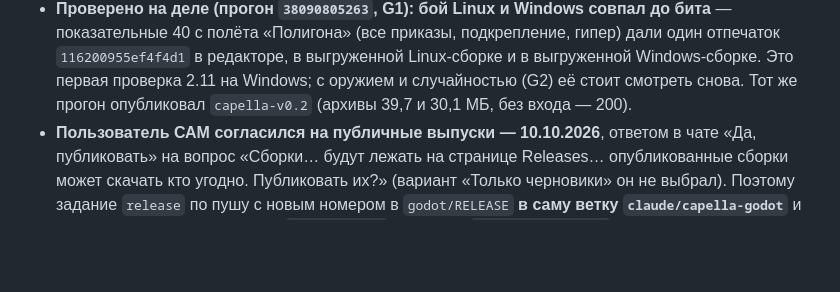
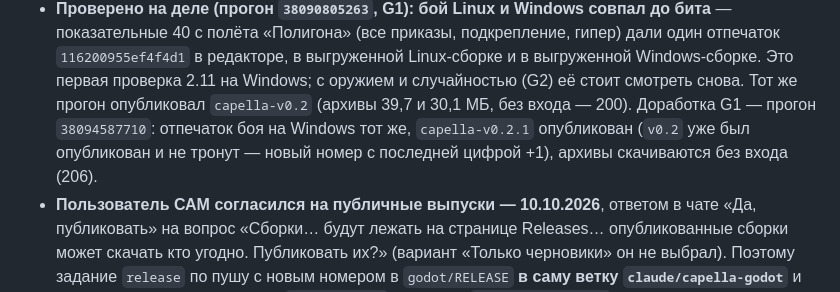
Before and after one commit to afalin8-ui/cineflow, a Markdown page: godot/CLAUDE.md, the part around the change. Drawn GitHub-style; blank space fills up the shorter version.

```diff
--- a/godot/CLAUDE.md
+++ b/godot/CLAUDE.md
@@ -470,7 +470,10 @@ Forward+ (Vulkan), откаты на D3D12 и OpenGL включены, MSAA 4×
   гипер) дали один отпечаток `116200955ef4f4d1` в редакторе, в выгруженной
   Linux-сборке и в выгруженной Windows-сборке. Это первая проверка 2.11 на
   Windows; с оружием и случайностью (G2) её стоит смотреть снова. Тот же прогон
-  опубликовал `capella-v0.2` (архивы 39,7 и 30,1 МБ, без входа — 200).
+  опубликовал `capella-v0.2` (архивы 39,7 и 30,1 МБ, без входа — 200). Доработка
+  G1 — прогон `38094587710`: отпечаток боя на Windows тот же, `capella-v0.2.1`
+  опубликован (`v0.2` уже был опубликован и не тронут — новый номер с последней
+  цифрой +1), архивы скачиваются без входа (206).
 - **Пользователь САМ согласился на публичные выпуски — 10.10.2026**, ответом
   в чате «Да, публиковать» на вопрос «Сборки… будут лежать на странице Releases…
   опубликованные сборки может скачать кто угодно. Публиковать их?» (вариант
```
Also changed, not shown: godot/spec/plan.md (+3 -1 lines).
